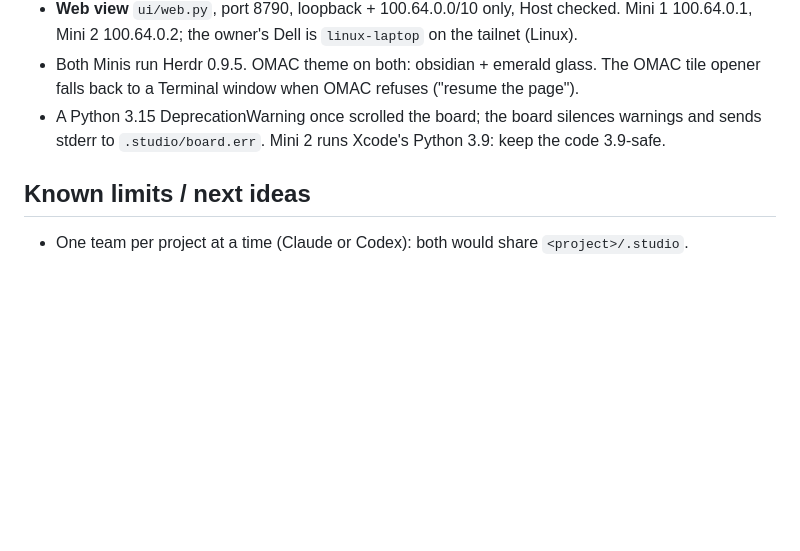
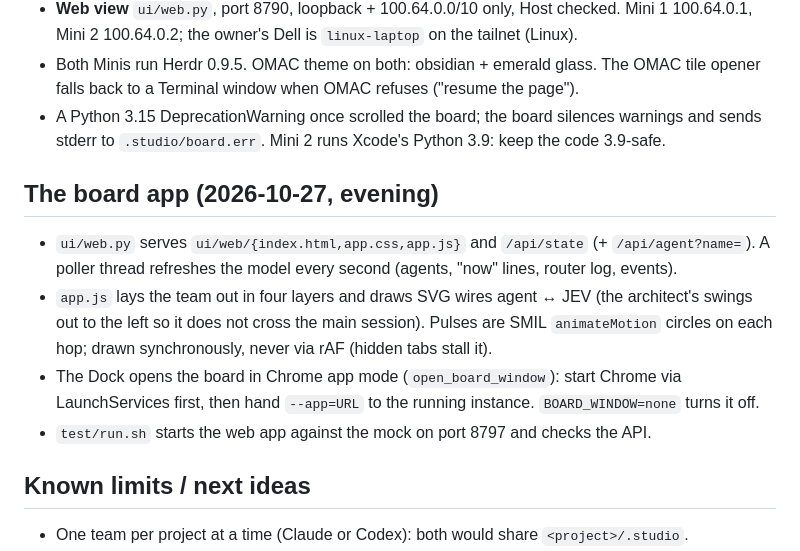
Before and after one commit to rickndanger-ctrl/dev-studio, a Markdown page: HANDOFF.md, the part around the change. Rendered like a GitHub page; blank space fills up the shorter version.

```diff
--- a/HANDOFF.md
+++ b/HANDOFF.md
@@ -54,6 +54,16 @@ A Dock app that opens a team of coding-agent sessions for a project inside Herdr
 - A Python 3.15 DeprecationWarning once scrolled the board; the board silences warnings and
   sends stderr to `.studio/board.err`. Mini 2 runs Xcode's Python 3.9: keep the code 3.9-safe.
 
+## The board app (2026-10-27, evening)
+- `ui/web.py` serves `ui/web/{index.html,app.css,app.js}` and `/api/state` (+ `/api/agent?name=`).
+  A poller thread refreshes the model every second (agents, "now" lines, router log, events).
+- `app.js` lays the team out in four layers and draws SVG wires agent ↔ JEV (the architect's
+  swings out to the left so it does not cross the main session). Pulses are SMIL
+  `animateMotion` circles on each hop; drawn synchronously, never via rAF (hidden tabs stall it).
+- The Dock opens the board in Chrome app mode (`open_board_window`): start Chrome via
+  LaunchServices first, then hand `--app=URL` to the running instance. `BOARD_WINDOW=none` turns it off.
+- `test/run.sh` starts the web app against the mock on port 8797 and checks the API.
+
 ## Known limits / next ideas
 - One team per project at a time (Claude or Codex): both would share `<project>/.studio`.
 - The board is a terminal pane. The owner asked whether it "has to be Herdr": the plumbing
```
Also changed, not shown: DESIGN.md (+7 -0 lines), README.md (+29 -0 lines).
